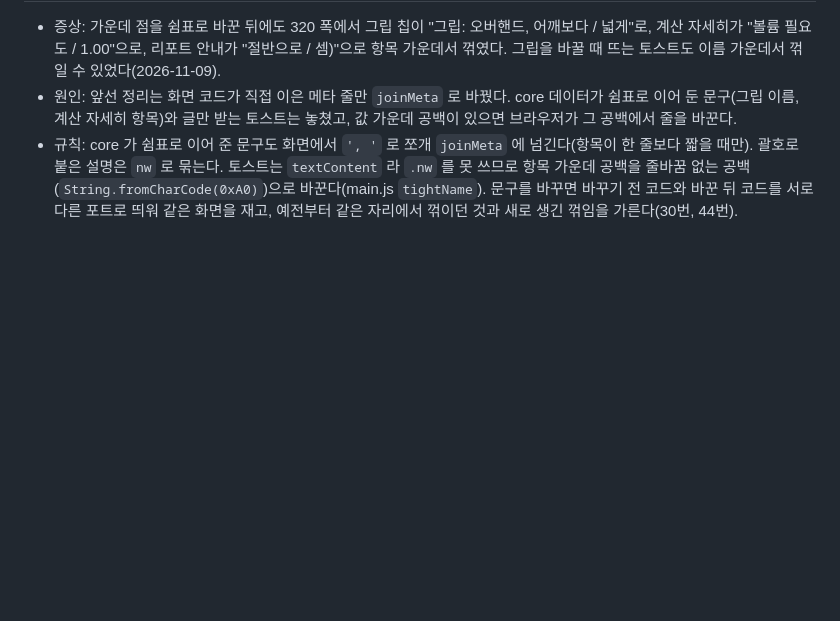
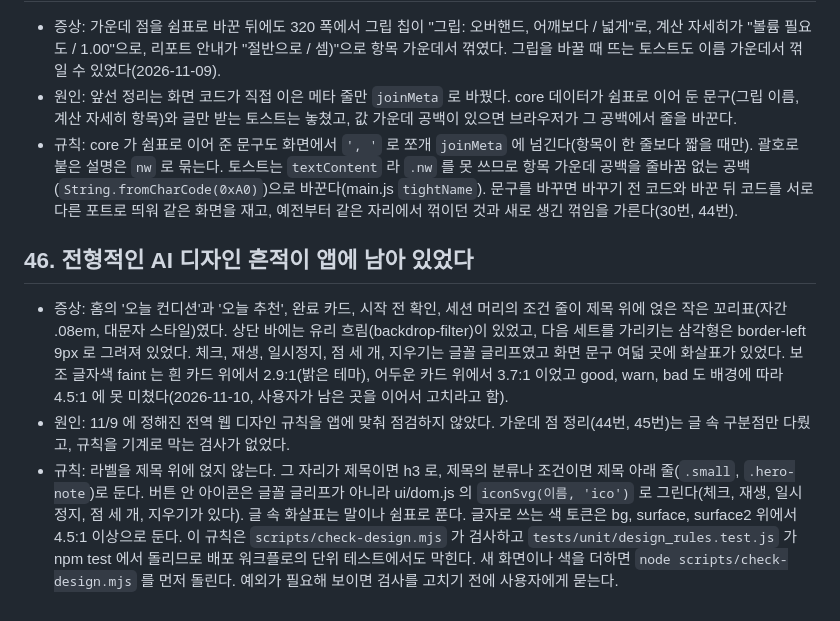
Before and after one commit to soomin007/workout-coach, a Markdown page: known-issues.md, the part around the change. Rendered like a GitHub page; blank space fills up the shorter version.

```diff
--- a/known-issues.md
+++ b/known-issues.md
@@ -296,3 +296,15 @@
 - 규칙: core 가 쉼표로 이어 준 문구도 화면에서 `', '` 로 쪼개 `joinMeta` 에 넘긴다(항목이 한 줄보다 짧을 때만). 괄호로 붙은 설명은 `nw` 로 묶는다.
   토스트는 `textContent` 라 `.nw` 를 못 쓰므로 항목 가운데 공백을 줄바꿈 없는 공백(`String.fromCharCode(0xA0)`)으로 바꾼다(main.js `tightName`).
   문구를 바꾸면 바꾸기 전 코드와 바꾼 뒤 코드를 서로 다른 포트로 띄워 같은 화면을 재고, 예전부터 같은 자리에서 꺾이던 것과 새로 생긴 꺾임을 가른다(30번, 44번).
+
+## 46. 전형적인 AI 디자인 흔적이 앱에 남아 있었다
+- 증상: 홈의 '오늘 컨디션'과 '오늘 추천', 완료 카드, 시작 전 확인, 세션 머리의 조건 줄이 제목 위에 얹은 작은 꼬리표(자간 .08em, 대문자 스타일)였다.
+  상단 바에는 유리 흐림(backdrop-filter)이 있었고, 다음 세트를 가리키는 삼각형은 border-left 9px 로 그려져 있었다. 체크, 재생, 일시정지, 점 세 개, 지우기는 글꼴 글리프였고
+  화면 문구 여덟 곳에 화살표가 있었다. 보조 글자색 faint 는 흰 카드 위에서 2.9:1(밝은 테마), 어두운 카드 위에서 3.7:1 이었고
+  good, warn, bad 도 배경에 따라 4.5:1 에 못 미쳤다(2026-11-10, 사용자가 남은 곳을 이어서 고치라고 함).
+- 원인: 11/9 에 정해진 전역 웹 디자인 규칙을 앱에 맞춰 점검하지 않았다. 가운데 점 정리(44번, 45번)는 글 속 구분점만 다뤘고, 규칙을 기계로 막는 검사가 없었다.
+- 규칙: 라벨을 제목 위에 얹지 않는다. 그 자리가 제목이면 h3 로, 제목의 분류나 조건이면 제목 아래 줄(`.small`, `.hero-note`)로 둔다.
+  버튼 안 아이콘은 글꼴 글리프가 아니라 ui/dom.js 의 `iconSvg(이름, 'ico')` 로 그린다(체크, 재생, 일시정지, 점 세 개, 지우기가 있다). 글 속 화살표는 말이나 쉼표로 푼다.
+  글자로 쓰는 색 토큰은 bg, surface, surface2 위에서 4.5:1 이상으로 둔다.
+  이 규칙은 `scripts/check-design.mjs` 가 검사하고 `tests/unit/design_rules.test.js` 가 npm test 에서 돌리므로 배포 워크플로의 단위 테스트에서도 막힌다.
+  새 화면이나 색을 더하면 `node scripts/check-design.mjs` 를 먼저 돌린다. 예외가 필요해 보이면 검사를 고치기 전에 사용자에게 묻는다.
```
Also changed, not shown: session_logs/2026-11-09.md (+1 -1 lines), session_logs/2026-11-10.md (added, +34 -0 lines).
